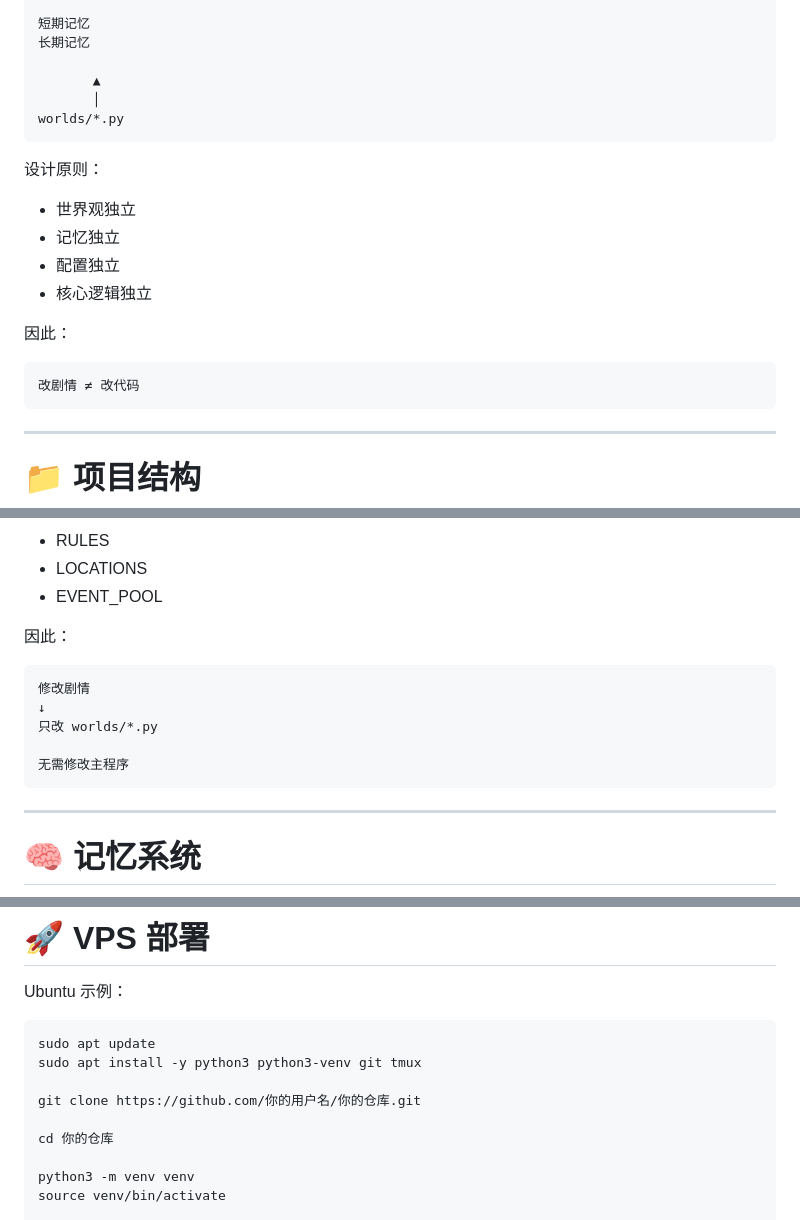
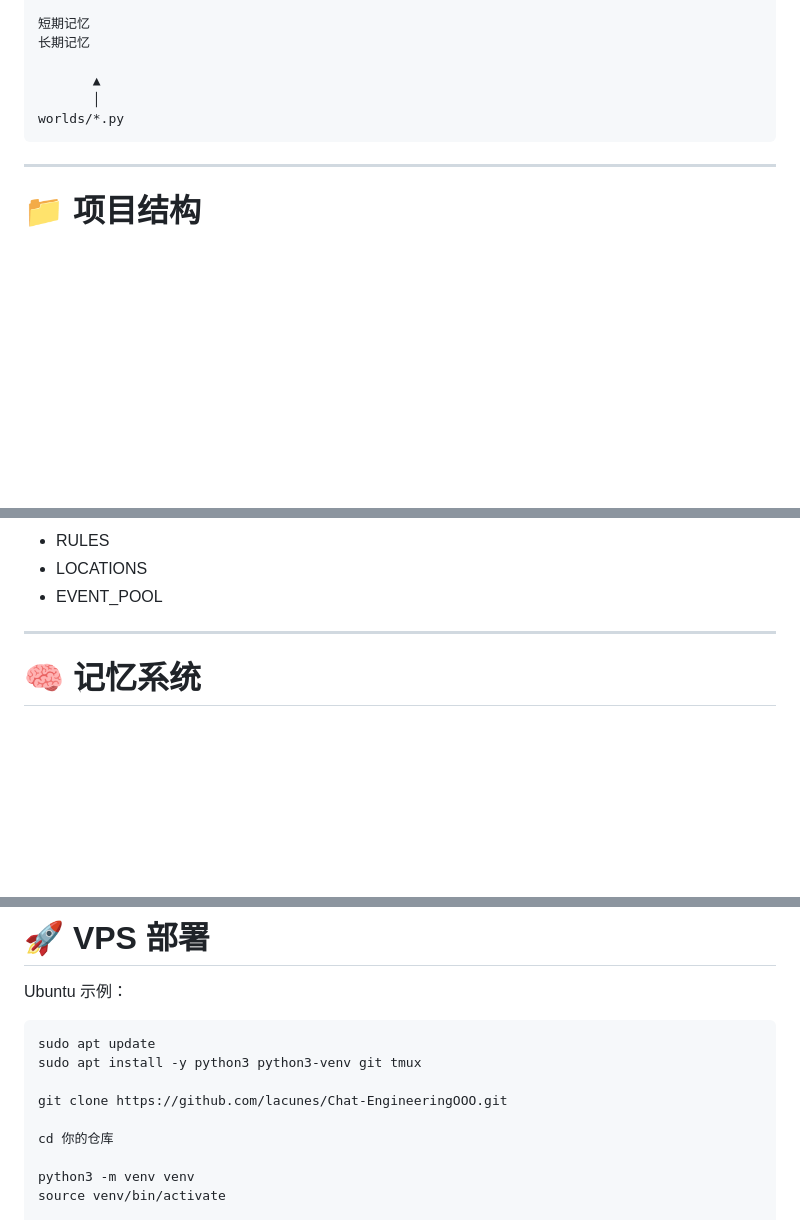
Before and after one commit to lacunes/Chat-EngineeringOOO, a Markdown page: README.md, 3 parts joined by grey strips. GitHub-like rendering; blank space fills up the shorter version.

````diff
--- a/README.md
+++ b/README.md
@@ -60,19 +60,6 @@ memory_manager.py
 worlds/*.py
 ```
 
-设计原则：
-
-* 世界观独立
-* 记忆独立
-* 配置独立
-* 核心逻辑独立
-
-因此：
-
-```text
-改剧情 ≠ 改代码
-```
-
 ---
 
 # 📁 项目结构
@@ -131,16 +118,6 @@ worlds/
 * RULES
 * LOCATIONS
 * EVENT_POOL
-
-因此：
-
-```text
-修改剧情
-↓
-只改 worlds/*.py
-
-无需修改主程序
-```
 
 ---
 
@@ -230,7 +207,7 @@ Ubuntu 示例：
 sudo apt update
 sudo apt install -y python3 python3-venv git tmux
 
-git clone https://github.com/你的用户名/你的仓库.git
+git clone https://github.com/lacunes/Chat-EngineeringOOO.git
 
 cd 你的仓库
 
````
